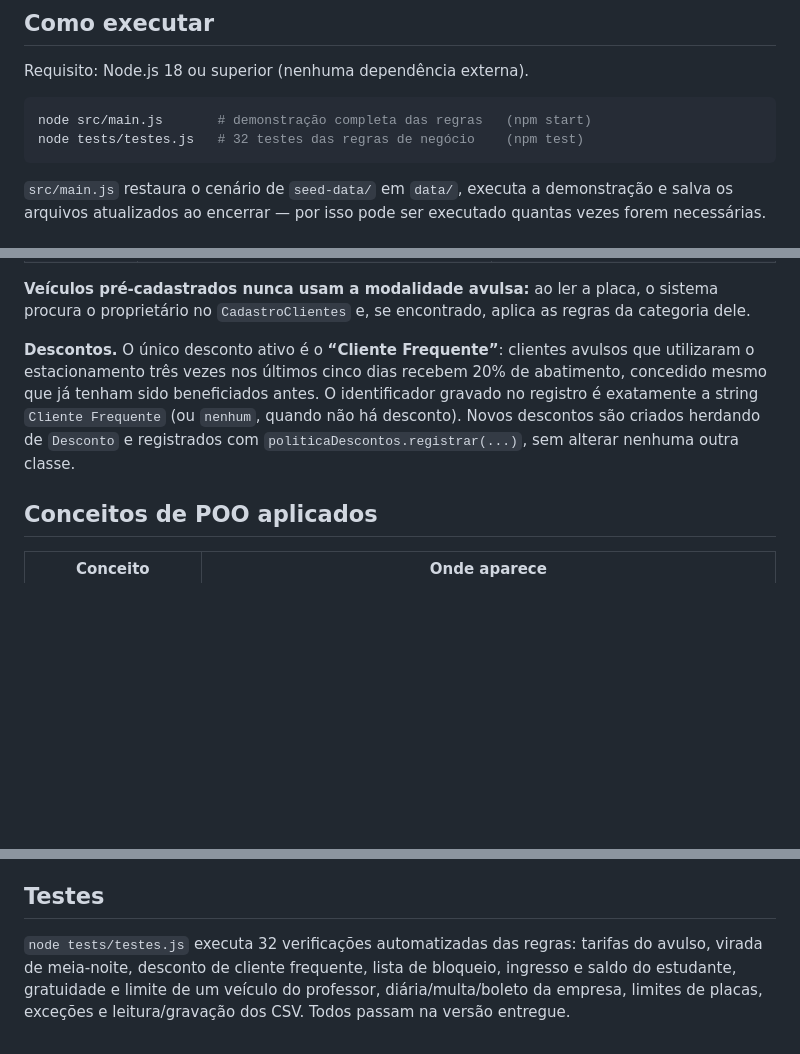
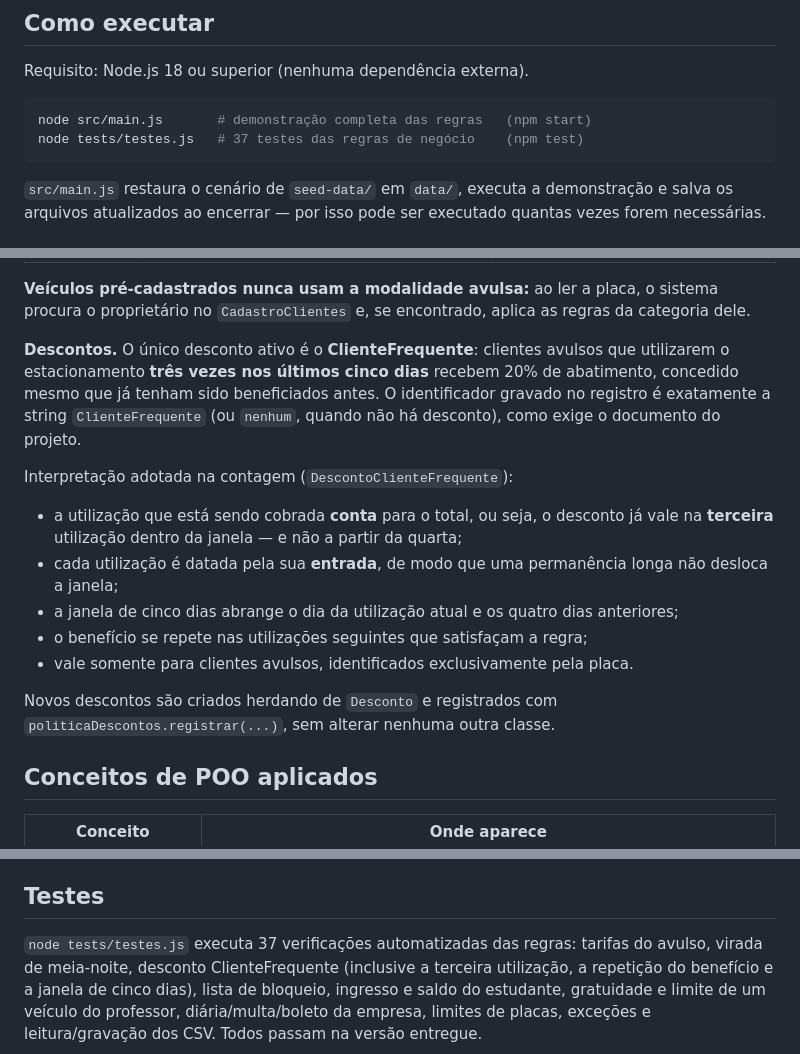
Before and after one commit to wilssola/PUCRS, a Markdown page: estacionamento/README.md, 3 parts joined by grey strips. Rendered like a GitHub page; blank space fills up the shorter version.

Commit message:
docs(estacionamento): documenta a regra corrigida de desconto

````diff
--- a/estacionamento/README.md
+++ b/estacionamento/README.md
@@ -17,7 +17,7 @@ Requisito: Node.js 18 ou superior (nenhuma dependência externa).
 
 ```bash
 node src/main.js       # demonstração completa das regras   (npm start)
-node tests/testes.js   # 32 testes das regras de negócio    (npm test)
+node tests/testes.js   # 37 testes das regras de negócio    (npm test)
 ```
 
 `src/main.js` restaura o cenário de `seed-data/` em `data/`, executa a demonstração e salva os
@@ -93,11 +93,23 @@ Todos os valores estão em `src/domain/Tarifas.js` e podem ser reajustados sem a
 **Veículos pré-cadastrados nunca usam a modalidade avulsa:** ao ler a placa, o sistema procura o
 proprietário no `CadastroClientes` e, se encontrado, aplica as regras da categoria dele.
 
-**Descontos.** O único desconto ativo é o **“Cliente Frequente”**: clientes avulsos que utilizaram o
-estacionamento três vezes nos últimos cinco dias recebem 20% de abatimento, concedido mesmo que já
-tenham sido beneficiados antes. O identificador gravado no registro é exatamente a string
-`Cliente Frequente` (ou `nenhum`, quando não há desconto). Novos descontos são criados herdando de
-`Desconto` e registrados com `politicaDescontos.registrar(...)`, sem alterar nenhuma outra classe.
+**Descontos.** O único desconto ativo é o **ClienteFrequente**: clientes avulsos que utilizarem o
+estacionamento **três vezes nos últimos cinco dias** recebem 20% de abatimento, concedido mesmo que
+já tenham sido beneficiados antes. O identificador gravado no registro é exatamente a string
+`ClienteFrequente` (ou `nenhum`, quando não há desconto), como exige o documento do projeto.
+
+Interpretação adotada na contagem (`DescontoClienteFrequente`):
+
+- a utilização que está sendo cobrada **conta** para o total, ou seja, o desconto já vale na
+  **terceira** utilização dentro da janela — e não a partir da quarta;
+- cada utilização é datada pela sua **entrada**, de modo que uma permanência longa não desloca a
+  janela;
+- a janela de cinco dias abrange o dia da utilização atual e os quatro dias anteriores;
+- o benefício se repete nas utilizações seguintes que satisfaçam a regra;
+- vale somente para clientes avulsos, identificados exclusivamente pela placa.
+
+Novos descontos são criados herdando de `Desconto` e registrados com
+`politicaDescontos.registrar(...)`, sem alterar nenhuma outra classe.
 
 ## Conceitos de POO aplicados
 
@@ -141,7 +153,8 @@ tenham sido beneficiados antes. O identificador gravado no registro é exatament
 
 ## Testes
 
-`node tests/testes.js` executa 32 verificações automatizadas das regras: tarifas do avulso, virada de
-meia-noite, desconto de cliente frequente, lista de bloqueio, ingresso e saldo do estudante,
+`node tests/testes.js` executa 37 verificações automatizadas das regras: tarifas do avulso, virada de
+meia-noite, desconto ClienteFrequente (inclusive a terceira utilização, a repetição do benefício e a
+janela de cinco dias), lista de bloqueio, ingresso e saldo do estudante,
 gratuidade e limite de um veículo do professor, diária/multa/boleto da empresa, limites de placas,
 exceções e leitura/gravação dos CSV. Todos passam na versão entregue.
````
